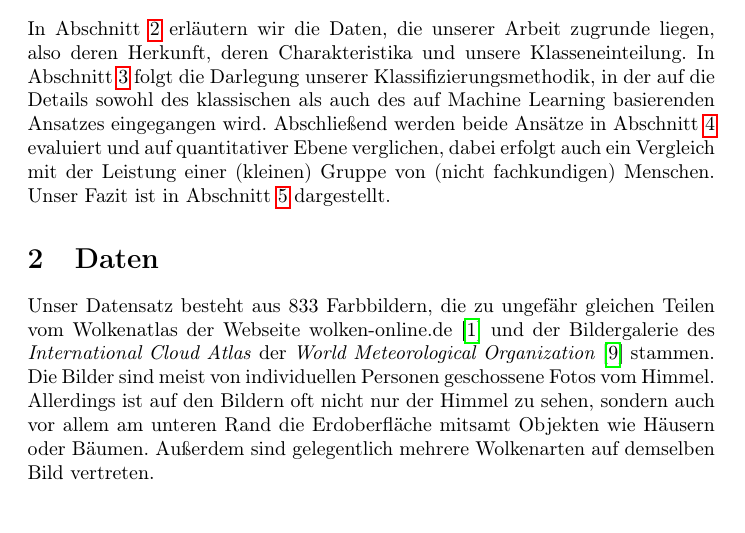
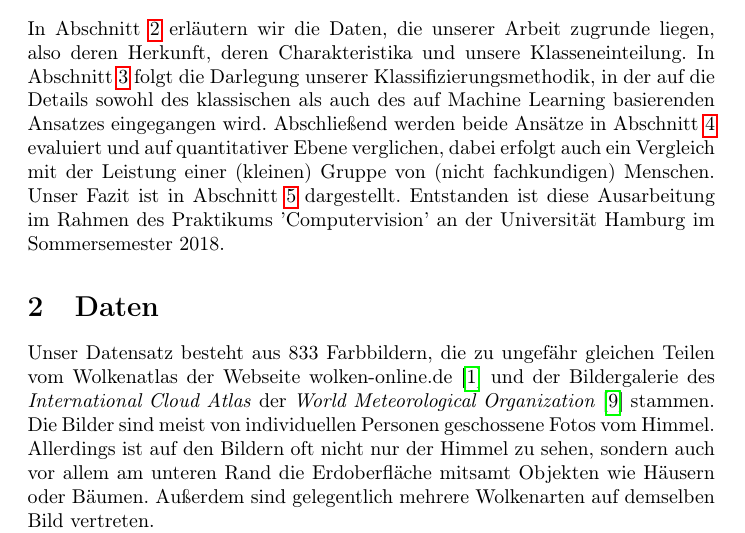
Before and after one commit to Menkeyshow/computer_vision_clouds, a LaTeX paper (ausarbeitung/ausarbeitung.tex): part of page 2 of 12 before the commit and part of page 2 of 13 after it, cut so that both start at the same text, the shorter picture padded with empty space. Compiled offline with pdfLaTeX.

Commit message:
re:TODO - Aufbau der Arbeit
Ich hab den Satz dann erstmal mit reingehaun.. Wer will kann mich sonst auch köpfen dafür :P. Aber stimmt, Simone fand das immer ganz nett, auch wenn das nichts über Christian aussagt.

```diff
--- a/ausarbeitung/ausarbeitung.tex
+++ b/ausarbeitung/ausarbeitung.tex
@@ -56,9 +56,9 @@ In Abschnitt \ref{sec:daten} erläutern wir die Daten, die unserer Arbeit zugrun
 In Abschnitt \ref{sec:methodik} folgt die Darlegung unserer Klassifizierungsmethodik, in der auf die Details sowohl des klassischen als auch des auf Machine Learning basierenden Ansatzes eingegangen wird.
 Abschließend werden beide Ansätze in Abschnitt \ref{sec:experimente} evaluiert und auf quantitativer Ebene verglichen, dabei erfolgt auch ein Vergleich mit der Leistung einer (kleinen) Gruppe von (nicht fachkundigen) Menschen.
 Unser Fazit ist in Abschnitt \ref{sec:fazit} dargestellt.
-% Entstanden ist diese Ausarbeitung im Rahmen des Praktikums 'Computervision' an der Universität Hamburg im Sommersemester 2018.
+Entstanden ist diese Ausarbeitung im Rahmen des Praktikums 'Computervision' an der Universität Hamburg im Sommersemester 2018.
 
-% TODO: soll dieser Satz vvvvv wirklich rein? Ich finde den eher unpassend... -- Lukas.
+%soll dieser Satz vvvvv wirklich rein? Ich finde den eher unpassend... -- Lukas.
 % Ich finde den jetzt nicht fürchterlich, aber mir ists eigentlich wurscht, ob der drin ist oder nicht. - -Max
 % ich finde es sinnvoll, in meinem Proseminar (bei christians cheffin), haben wir egsagt bekommen, das wir das da mit reinschreiben sollen,( könnte auch in die Einleiteung)- aber weigentlich ist mir das auch wurscht, denn ich glaube es macht keinen großen unterschied :D-- ali
 
```
